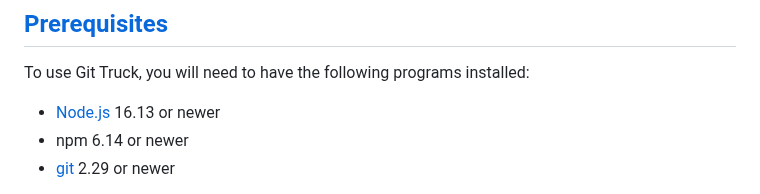
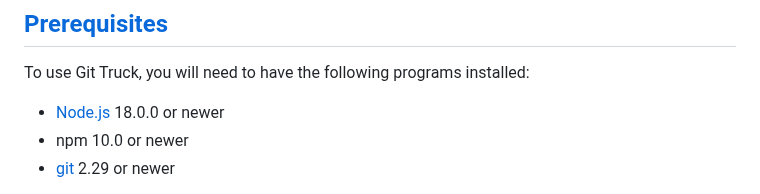
Before and after one commit to git-truck/git-truck, a Markdown page: README.md, the part around the change. GitHub-like rendering.

Commit message:
Update Node version information in README.md

```diff
--- a/README.md
+++ b/README.md
@@ -23,8 +23,8 @@ Git-Truck provides you with a truckload of visualizations for your git repositor
 
 To use Git Truck, you will need to have the following programs installed:
 
-- [Node.js](https://nodejs.org/en/) 16.13 or newer
-- npm 6.14 or newer
+- [Node.js](https://nodejs.org/en/) 18.0.0 or newer
+- npm 10.0 or newer
 - [git](https://git-scm.com/downloads) 2.29 or newer
 
 To check if these programs are installed, and what version you have, run `node --version`, `npm --version` and `git --version`. If any of these are not installed on your system, or are just very old, they can be installed from the links above. Note that `npm` is installed along with `node`.
```
